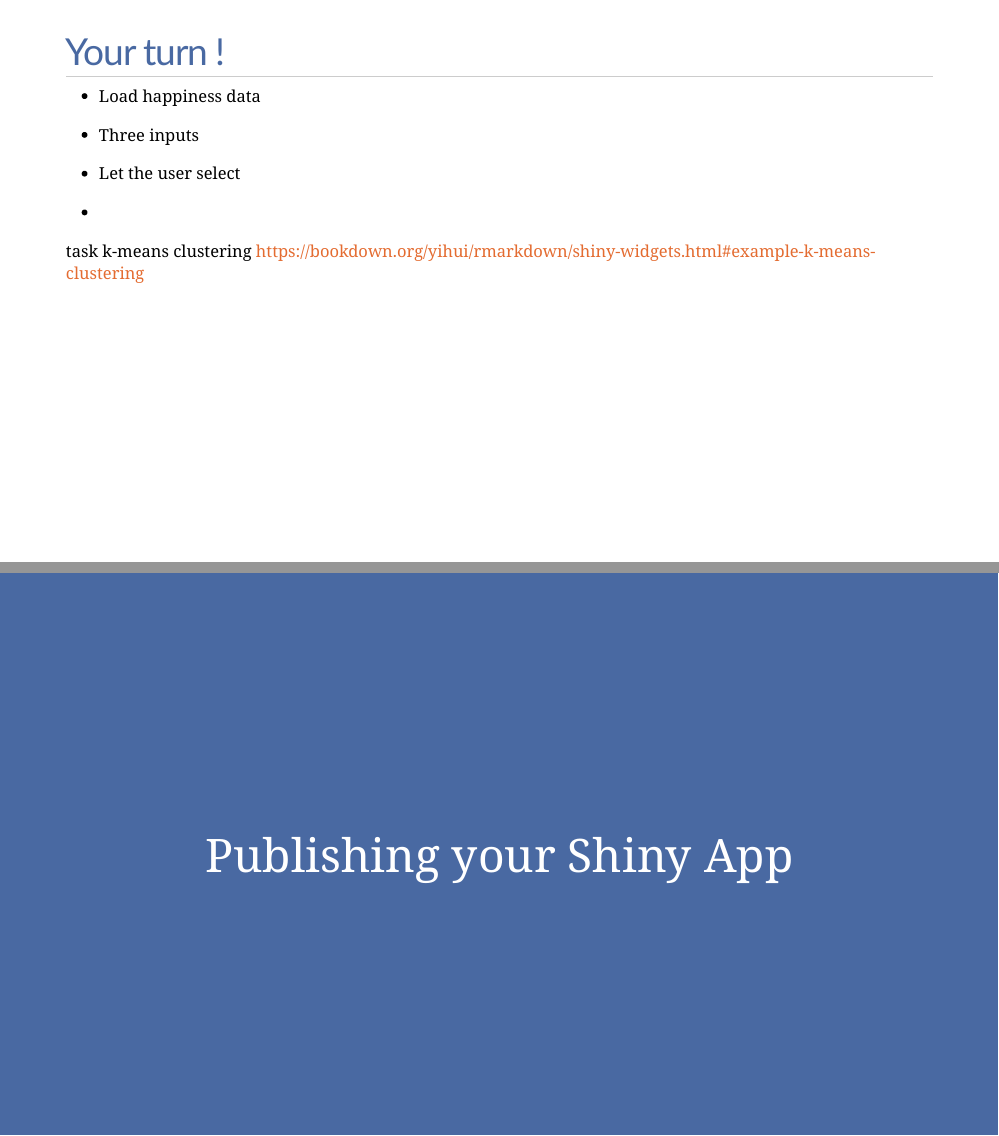
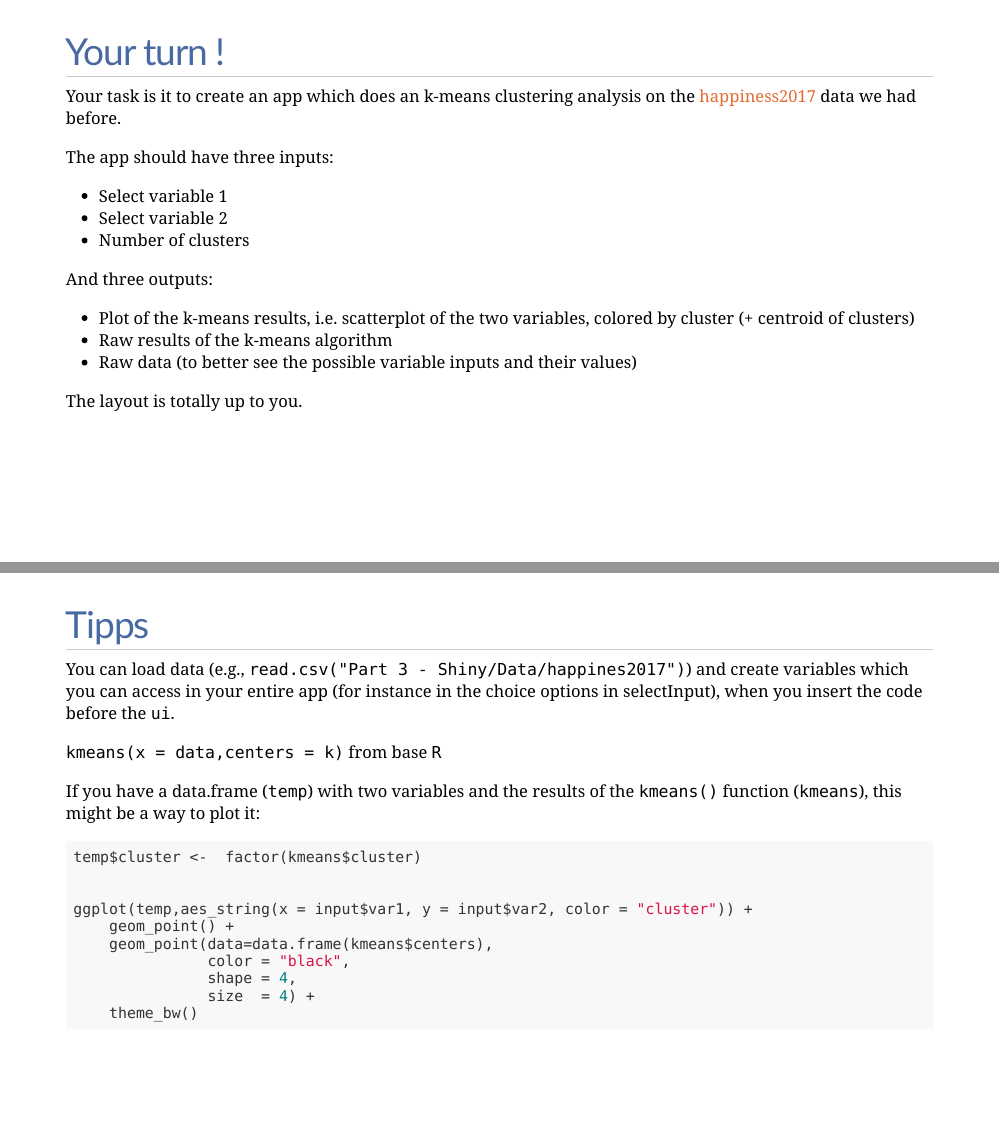
Before and after one commit to rkupffer/Workshop_ModernR, an R Markdown document (Part 3 - Shiny/Part3_Shiny.Rmd): pages 45 and 46 of 48 before the commit and pages 45 and 46 of 49 after it, joined at a grey line. Rendered offline with R 4.5, knitr and Pandoc, with nearby package versions; the slides are laid out offline by our stand-in for remark.js, each with all of its steps uncovered, in fonts that may differ from those the slides ask for, and without slide numbers, shadows or browser add-ons; a font, style sheet, LaTeX package, included part or bibliography that could not be used is replaced or left out.

Commit message:
Added final exercise to slides

````diff
--- a/Part 3 - Shiny/Part3_Shiny.Rmd
+++ b/Part 3 - Shiny/Part3_Shiny.Rmd
@@ -1050,12 +1050,49 @@ x1 <- reactive(
 ---
 ## Your turn !
 
-- Load happiness data
-- Three inputs
-- Let the user select
 
--
- task k-means clustering https://bookdown.org/yihui/rmarkdown/shiny-widgets.html#example-k-means-clustering
+Your task is it to create an app which does an k-means clustering analysis on the [happiness2017](https://www.kaggle.com/unsdsn/world-happiness/version/2#2017.csv) data we had before.
+
+The app should have three inputs:
+
+- Select variable 1
+- Select variable 2
+- Number of clusters
+
+And three outputs:
+
+- Plot of the k-means results, i.e. scatterplot of the two variables, colored by cluster (+ centroid of clusters)
+- Raw results of the k-means algorithm
+- Raw data (to better see the possible variable inputs and their values)
+
+
+The layout is totally up to you.
+
+<!-- *********** Exercise ************** -->
+---
+## Tipps
+
+You can load data (e.g., `read.csv("Part 3 - Shiny/Data/happines2017")`) and create variables  which you can access in your entire app (for instance in the choice options  in selectInput), when you insert the code before the `ui`.
+
+`kmeans(x = data,centers = k)`  from base `R`
+
+
+If you have a data.frame (`temp`) with two variables and the results of the `kmeans()` function (`kmeans`), this might be a way to plot it:
+
+```{r eval=FALSE}
+temp$cluster <-  factor(kmeans$cluster)
+
+
+ggplot(temp,aes_string(x = input$var1, y = input$var2, color = "cluster")) +
+    geom_point() +
+    geom_point(data=data.frame(kmeans$centers),
+               color = "black",
+               shape = 4,
+               size  = 4) +
+    theme_bw()
+
+```
+
 
 
 <!-- *********** HEADING ************** -->
````
Also changed, not shown: Part 3 - Shiny/Part3_Shiny.html.
